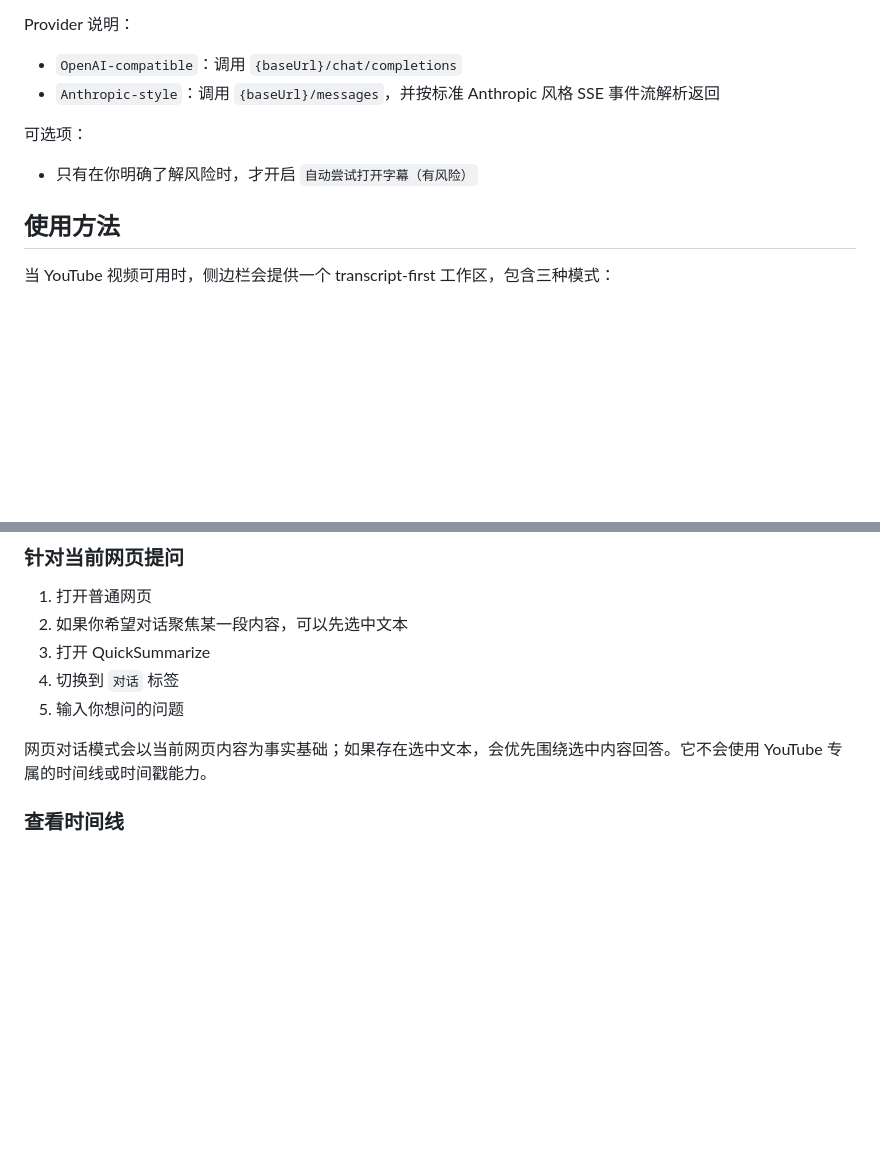
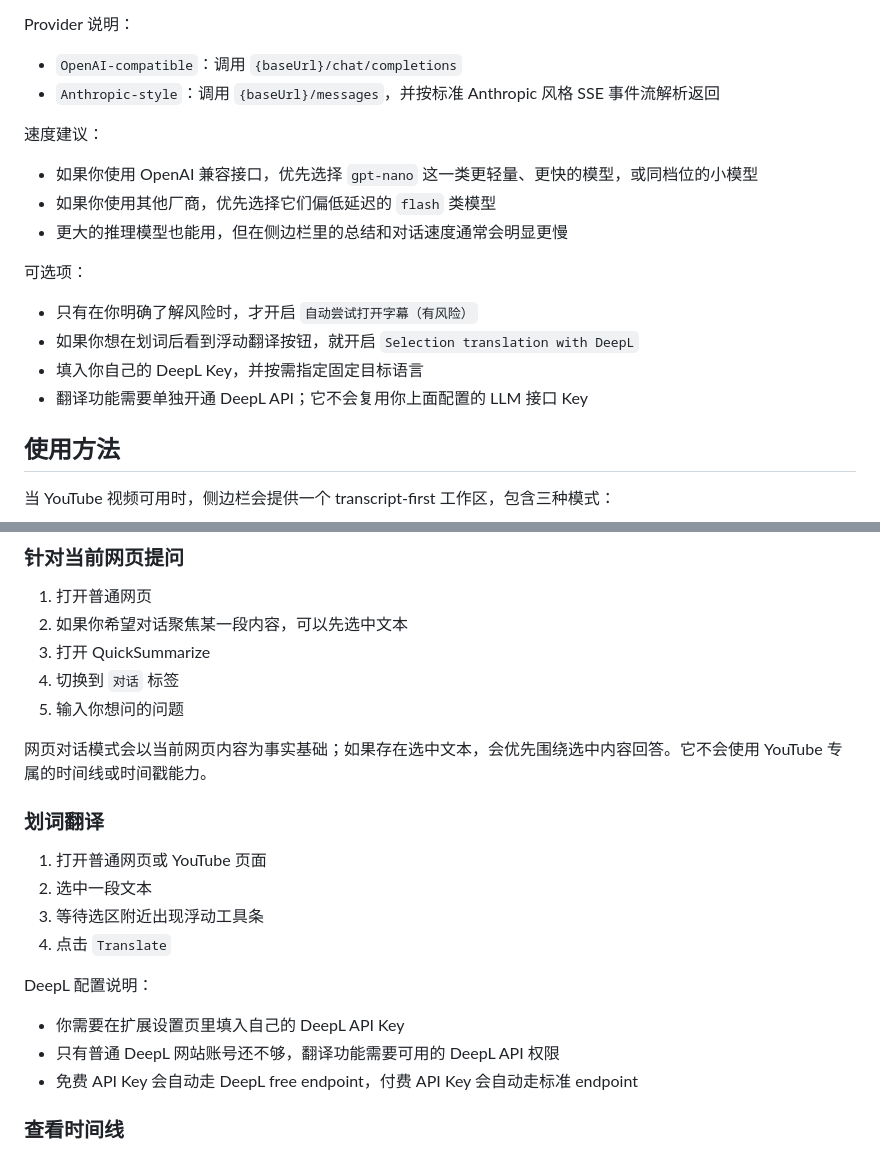
Before and after one commit to EchoTide/QuickSummarize, a Markdown page: README.zh-CN.md, 2 parts joined by grey strips. Drawn GitHub-style; blank space fills up the shorter version.

```diff
--- a/README.zh-CN.md
+++ b/README.zh-CN.md
@@ -131,9 +131,18 @@ Provider 说明：
 - `OpenAI-compatible`：调用 `{baseUrl}/chat/completions`
 - `Anthropic-style`：调用 `{baseUrl}/messages`，并按标准 Anthropic 风格 SSE 事件流解析返回
 
+速度建议：
+
+- 如果你使用 OpenAI 兼容接口，优先选择 `gpt-nano` 这一类更轻量、更快的模型，或同档位的小模型
+- 如果你使用其他厂商，优先选择它们偏低延迟的 `flash` 类模型
+- 更大的推理模型也能用，但在侧边栏里的总结和对话速度通常会明显更慢
+
 可选项：
 
 - 只有在你明确了解风险时，才开启 `自动尝试打开字幕（有风险）`
+- 如果你想在划词后看到浮动翻译按钮，就开启 `Selection translation with DeepL`
+- 填入你自己的 DeepL Key，并按需指定固定目标语言
+- 翻译功能需要单独开通 DeepL API；它不会复用你上面配置的 LLM 接口 Key
 
 ## 使用方法
 
@@ -183,6 +192,19 @@ Provider 说明：
 5. 输入你想问的问题
 
 网页对话模式会以当前网页内容为事实基础；如果存在选中文本，会优先围绕选中内容回答。它不会使用 YouTube 专属的时间线或时间戳能力。
+
+### 划词翻译
+
+1. 打开普通网页或 YouTube 页面
+2. 选中一段文本
+3. 等待选区附近出现浮动工具条
+4. 点击 `Translate`
+
+DeepL 配置说明：
+
+- 你需要在扩展设置页里填入自己的 DeepL API Key
+- 只有普通 DeepL 网站账号还不够，翻译功能需要可用的 DeepL API 权限
+- 免费 API Key 会自动走 DeepL free endpoint，付费 API Key 会自动走标准 endpoint
 
 ### 查看时间线
 
```
Also changed, not shown: README.md (+22 -0 lines).
